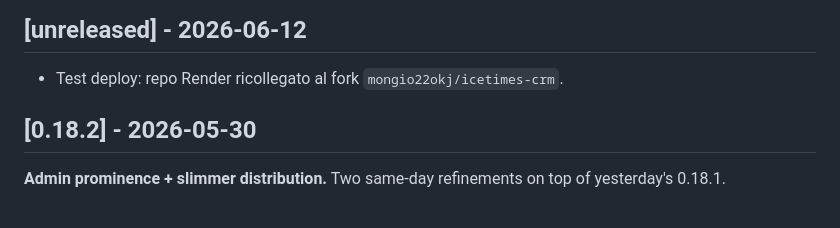
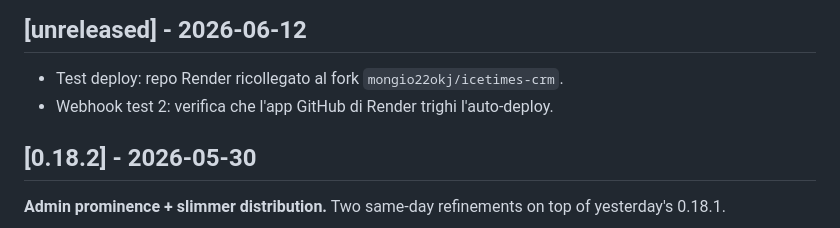
Before and after one commit to mongio22okj/icetimes-crm, a Markdown page: CHANGELOG.md, the part around the change. Drawn GitHub-style.

Commit message:
chore: webhook test 2 - verify auto-deploy on private-app-install

```diff
--- a/CHANGELOG.md
+++ b/CHANGELOG.md
@@ -5,6 +5,7 @@ All notable changes to this project will be documented in this file.
 ## [unreleased] - 2026-06-12
 
 - Test deploy: repo Render ricollegato al fork `mongio22okj/icetimes-crm`.
+- Webhook test 2: verifica che l'app GitHub di Render trighi l'auto-deploy.
 
 ## [0.18.2] - 2026-05-30
 
```
